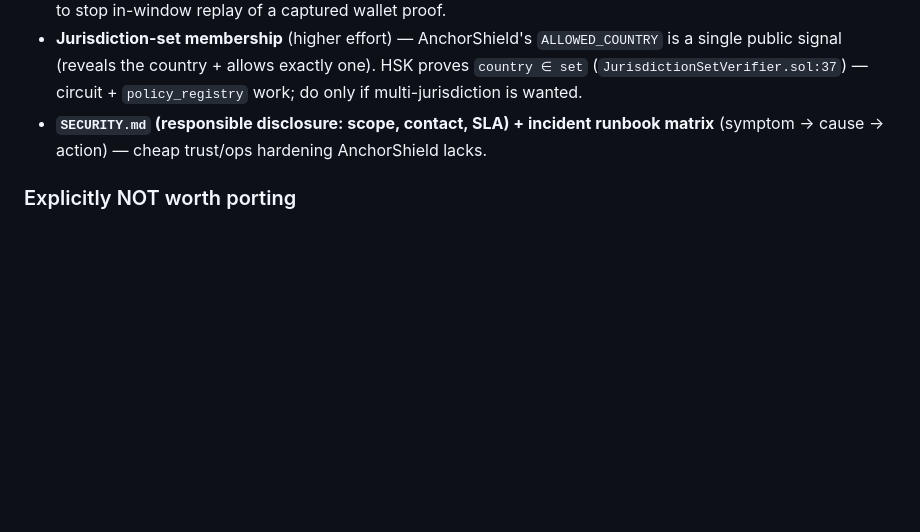
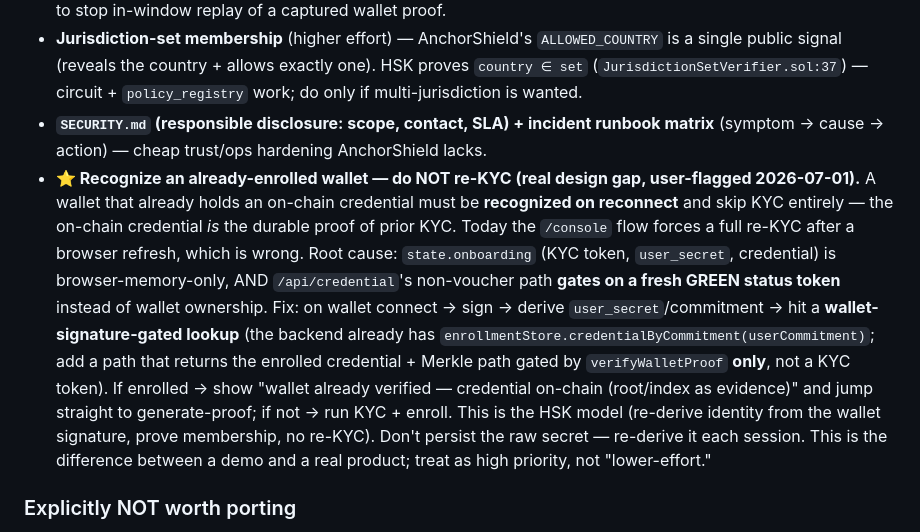
Before and after one commit to Ridwannurudeen/anchorshield, a Markdown page: ONBOARDING_CUTOVER_SCOPE.md, the part around the change. Rendered like a GitHub page; blank space fills up the shorter version.

Commit message:
docs: high-priority follow-up — recognize already-enrolled wallet, no re-KYC
A wallet with an on-chain credential must be recognized on reconnect and skip
KYC (the on-chain credential is the durable proof). Today /console forces
re-KYC on refresh because /api/credential's non-voucher path gates on a fresh
GREEN token instead of wallet ownership. Fix: wallet-signature-gated lookup via
existing credentialByCommitment, skip KYC if enrolled. HSK model.

```diff
--- a/ONBOARDING_CUTOVER_SCOPE.md
+++ b/ONBOARDING_CUTOVER_SCOPE.md
@@ -204,6 +204,19 @@ hook (`frontend/src/sdk/react.tsx:47,120`) for drop-in dApp integration. Add `<A
   is wanted.
 - **`SECURITY.md` (responsible disclosure: scope, contact, SLA) + incident runbook matrix**
   (symptom → cause → action) — cheap trust/ops hardening AnchorShield lacks.
+- **⭐ Recognize an already-enrolled wallet — do NOT re-KYC (real design gap, user-flagged 2026-07-01).**
+  A wallet that already holds an on-chain credential must be **recognized on reconnect** and skip KYC
+  entirely — the on-chain credential *is* the durable proof of prior KYC. Today the `/console` flow
+  forces a full re-KYC after a browser refresh, which is wrong. Root cause: `state.onboarding` (KYC
+  token, `user_secret`, credential) is browser-memory-only, AND `/api/credential`'s non-voucher path
+  **gates on a fresh GREEN status token** instead of wallet ownership. Fix: on wallet connect → sign →
+  derive `user_secret`/commitment → hit a **wallet-signature-gated lookup** (the backend already has
+  `enrollmentStore.credentialByCommitment(userCommitment)`; add a path that returns the enrolled
+  credential + Merkle path gated by `verifyWalletProof` **only**, not a KYC token). If enrolled → show
+  "wallet already verified — credential on-chain (root/index as evidence)" and jump straight to
+  generate-proof; if not → run KYC + enroll. This is the HSK model (re-derive identity from the wallet
+  signature, prove membership, no re-KYC). Don't persist the raw secret — re-derive it each session.
+  This is the difference between a demo and a real product; treat as high priority, not "lower-effort."
 
 ### Explicitly NOT worth porting
 - HSK's Semaphore-v4 identity model — AnchorShield's Circom/BLS12-381 + poseidon255 commitment is its
```
